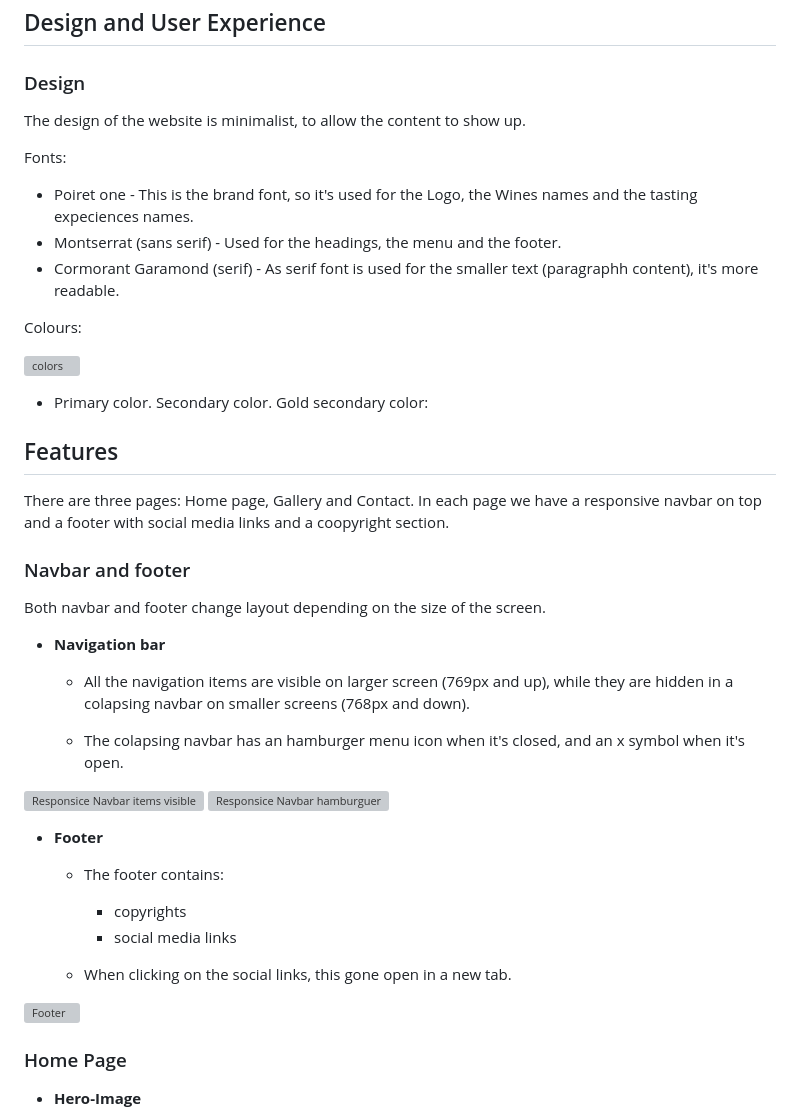
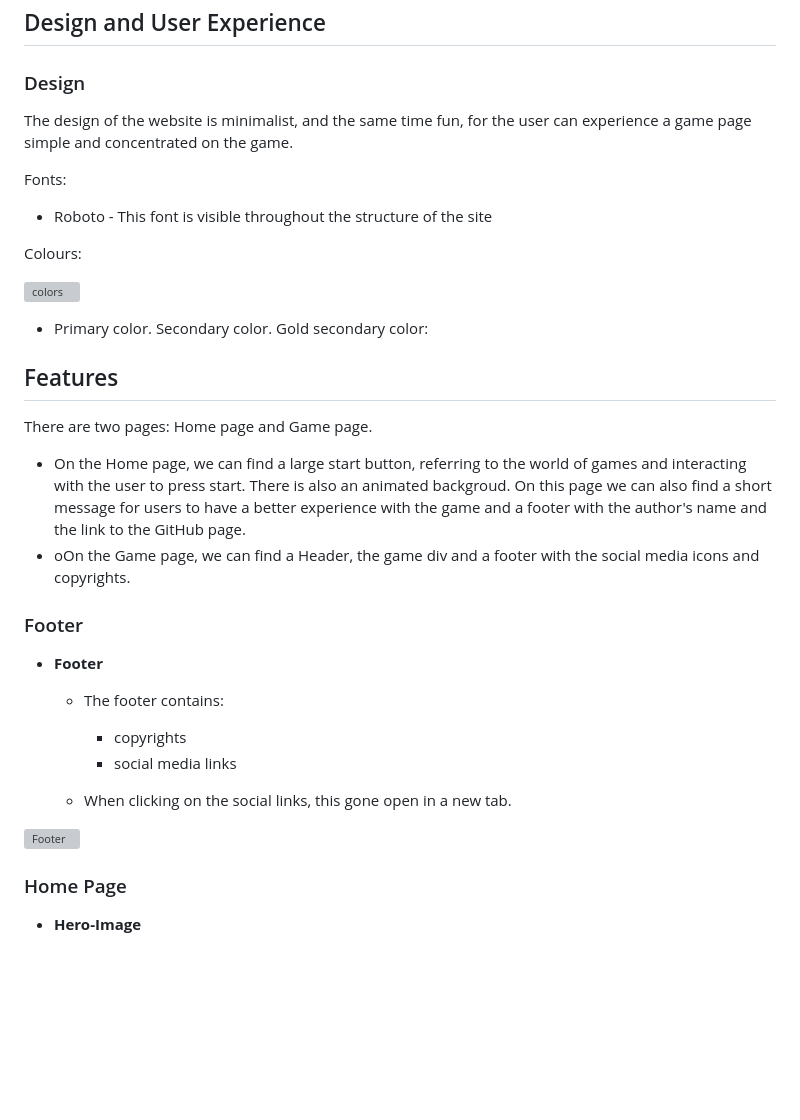
Before and after one commit to Goncalves95/snake_game, a Markdown page: README.md, the part around the change printed below. Drawn GitHub-style; blank space fills up the shorter version; grey boxes are pictures that could not be loaded.

```diff
--- a/README.md
+++ b/README.md
@@ -37,13 +37,11 @@ The website will be aimed at people interested in having a premium service, such
 
 ### Design
 
-The design of the website is minimalist, to allow the content to show up.
+The design of the website is minimalist, and the same time fun, for the user can experience a game page simple and concentrated on the game.
 
 Fonts:
 
-- Poiret one - This is the brand font, so it's used for the Logo, the Wines names and the tasting expeciences names.
-- Montserrat (sans serif) - Used for the headings, the menu and the footer.
-- Cormorant Garamond (serif) - As serif font is used for the smaller text (paragraphh content), it's more readable.
+- Roboto - This font is visible throughout the structure of the site
 
 Colours:
 
@@ -53,21 +51,12 @@ Colours:
 
 ## Features
 
-There are three pages: Home page, Gallery and Contact.
-In each page we have a responsive navbar on top and a footer with social media links and a coopyright section.
+There are two pages: Home page and Game page.
 
-### Navbar and footer
+- On the Home page, we can find a large start button, referring to the world of games and interacting with the user to press start. There is also an animated backgroud. On this page we can also find a short message for users to have a better experience with the game and a footer with the author's name and the link to the GitHub page.
+- oOn the Game page, we can find a Header, the game div and a footer with the social media icons and copyrights.
 
-Both navbar and footer change layout depending on the size of the screen.
-
-- __Navigation bar__
-
-  - All the navigation items are visible on larger screen (769px and up), while they are hidden in a colapsing navbar on smaller screens (768px and down).
-
-  - The colapsing navbar has an hamburger menu icon when it's closed, and an x symbol when it's open.
-
-![Responsice Navbar items visible](assets/media/navbar-itms-visible.png)
-![Responsice Navbar hamburguer](assets/media/navbar-hamburguer.png)
+### Footer
 
 - __Footer__
 
```
Also changed, not shown: other parts of README.md (+5 -5 lines), assets/media/responsive_snakegame.png (added).
